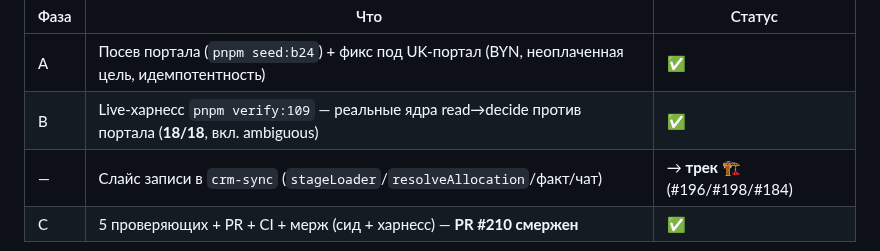
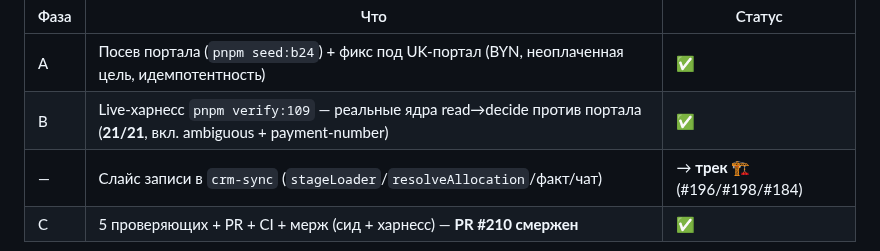
Before and after one commit to bx-shef/client-bank-alfa-by, a Markdown page: docs/project-map.md, the part around the change. Rendered like a GitHub page.

Commit message:
docs(map): фаза B — 21/21 (табличная строка догнала лог)
Co-Authored-By: Claude Opus 4.8 <noreply@anthropic.com>

```diff
--- a/docs/project-map.md
+++ b/docs/project-map.md
@@ -33,7 +33,7 @@
 | Фаза | Что | Статус |
 |------|-----|--------|
 | A | Посев портала (`pnpm seed:b24`) + фикс под UK-портал (BYN, неоплаченная цель, идемпотентность) | ✅ |
-| B | Live-харнесс `pnpm verify:109` — реальные ядра read→decide против портала (**18/18**, вкл. ambiguous) | ✅ |
+| B | Live-харнесс `pnpm verify:109` — реальные ядра read→decide против портала (**21/21**, вкл. ambiguous + payment-number) | ✅ |
 | — | Слайс записи в `crm-sync` (`stageLoader`/`resolveAllocation`/факт/чат) | → **трек 🏗️** (#196/#198/#184) |
 | C | 5 проверяющих + PR + CI + мерж (сид + харнесс) — **PR #210 смержен** | ✅ |
 
```
